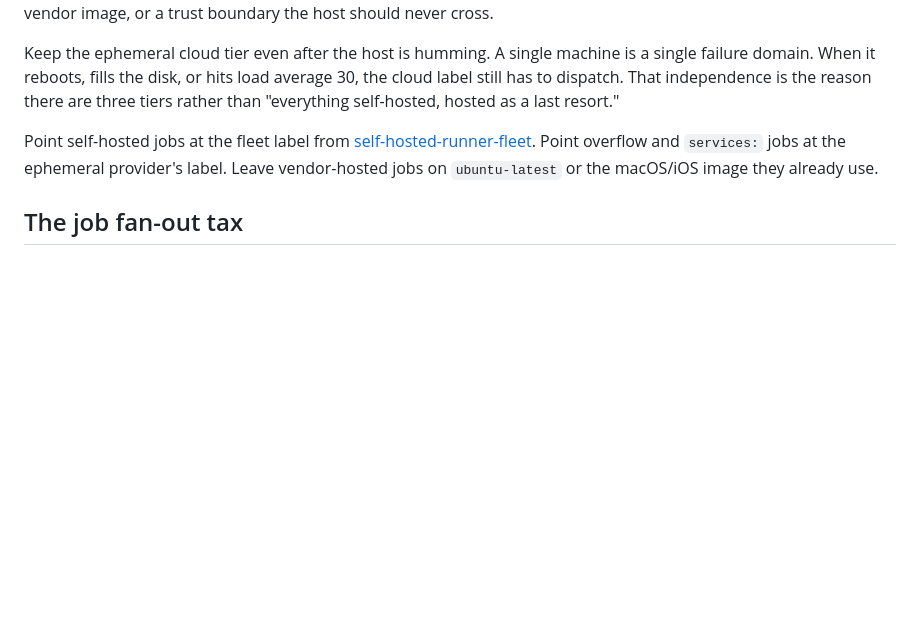
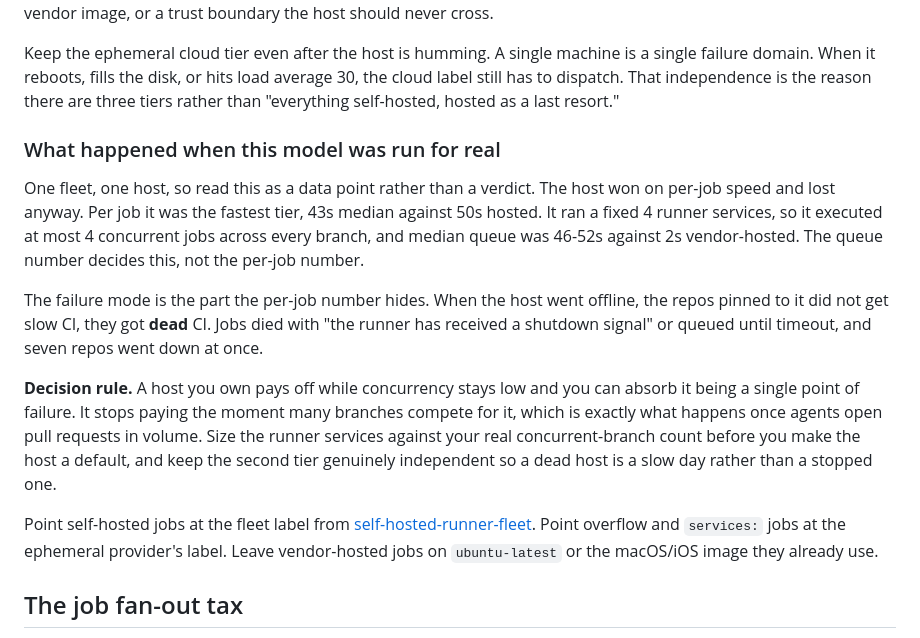
Before and after one commit to pooriaarab/skills, a Markdown page: high-volume-ci-optimization/SKILL.md, the part around the change. GitHub-like rendering; blank space fills up the shorter version.

Commit message:
Record what the three-tier model did in practice
The skill recommends a self-hosted host as the default tier for private
compile work, and carries the concurrency-cap warning that predicts when
that fails. The warning was under-weighted, not wrong, so the fix is
evidence rather than a new default.

Running the model on a fleet where agents open the pull requests: the host
won on per-job speed, 43s median against 50s hosted, and lost anyway. Four
runner services capped it at four concurrent jobs across every branch, so
median queue was 46-52s against 2s. The queue number decides the tier, not
the per-job number.

The per-job number also hides the failure mode. When the host went offline
the repos pinned to it got dead CI, not slow CI, and seven went down at
once.

Framed as a decision rule, and marked as one fleet. A host pays off while
concurrency is low and the single point of failure is absorbable, and
stops paying once many branches compete - which is the workload this skill
is named for.

```diff
--- a/high-volume-ci-optimization/SKILL.md
+++ b/high-volume-ci-optimization/SKILL.md
@@ -30,6 +30,14 @@ The self-hosted host is the fastest tier per job. Cloud runners buy capacity, no
 The self-hosted host is the default for private-repo compile work because a warm package-manager cache and task-runner cache turn a multi-minute install into seconds. It is not the default for anything that needs a unique port, a vendor image, or a trust boundary the host should never cross.
 
 Keep the ephemeral cloud tier even after the host is humming. A single machine is a single failure domain. When it reboots, fills the disk, or hits load average 30, the cloud label still has to dispatch. That independence is the reason there are three tiers rather than "everything self-hosted, hosted as a last resort."
+
+### What happened when this model was run for real
+
+One fleet, one host, so read this as a data point rather than a verdict. The host won on per-job speed and lost anyway. Per job it was the fastest tier, 43s median against 50s hosted. It ran a fixed 4 runner services, so it executed at most 4 concurrent jobs across every branch, and median queue was 46-52s against 2s vendor-hosted. The queue number decides this, not the per-job number.
+
+The failure mode is the part the per-job number hides. When the host went offline, the repos pinned to it did not get slow CI, they got **dead** CI. Jobs died with "the runner has received a shutdown signal" or queued until timeout, and seven repos went down at once.
+
+**Decision rule.** A host you own pays off while concurrency stays low and you can absorb it being a single point of failure. It stops paying the moment many branches compete for it, which is exactly what happens once agents open pull requests in volume. Size the runner services against your real concurrent-branch count before you make the host a default, and keep the second tier genuinely independent so a dead host is a slow day rather than a stopped one.
 
 Point self-hosted jobs at the fleet label from [self-hosted-runner-fleet](../self-hosted-runner-fleet/SKILL.md). Point overflow and `services:` jobs at the ephemeral provider's label. Leave vendor-hosted jobs on `ubuntu-latest` or the macOS/iOS image they already use.
 
```
